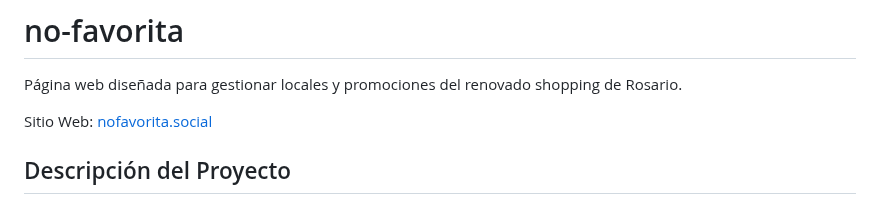
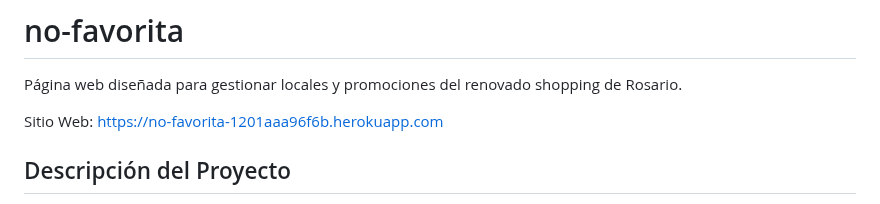
Before and after one commit to alejosilvalau/no-favorita, a Markdown page: README.md, the part around the change. GitHub-like rendering.

```diff
--- a/README.md
+++ b/README.md
@@ -1,7 +1,7 @@
 # no-favorita
 Página web diseñada para gestionar locales y promociones del renovado shopping de Rosario.
 
-Sitio Web: [nofavorita.social](https://no-favorita-1201aaa96f6b.herokuapp.com)
+Sitio Web: [https://no-favorita-1201aaa96f6b.herokuapp.com](https://no-favorita-1201aaa96f6b.herokuapp.com)
 
 ## Descripción del Proyecto
 
```
